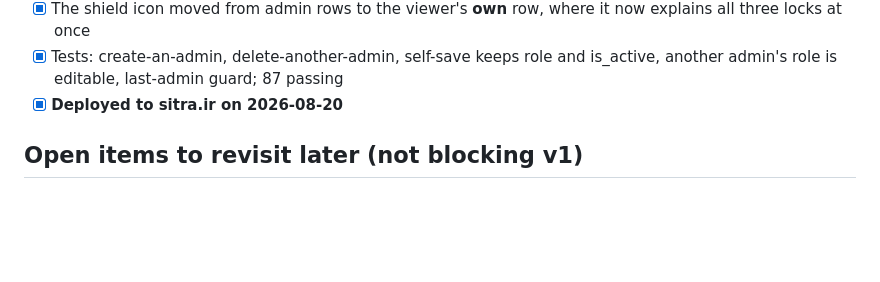
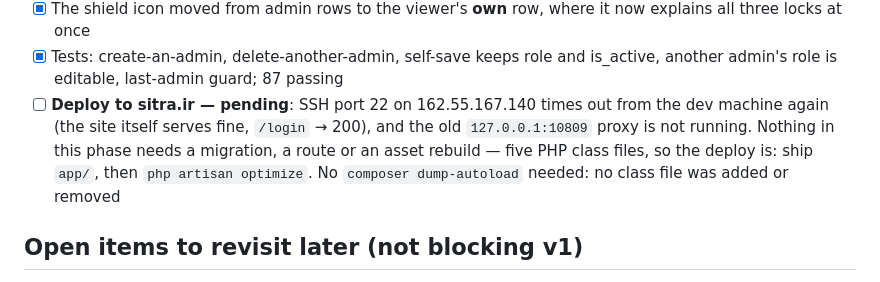
Before and after one commit to fatehiman/sitra-tenders, a Markdown page: PLAN.md, the part around the change. Rendered like a GitHub page; blank space fills up the shorter version.

Commit message:
Note the 13.2 deploy as pending: SSH port 22 unreachable
Co-Authored-By: Claude Opus 5 <noreply@anthropic.com>

```diff
--- a/PLAN.md
+++ b/PLAN.md
@@ -520,7 +520,13 @@ updated as work lands — it's the source of truth for "what's left."
       it now explains all three locks at once
 - [x] Tests: create-an-admin, delete-another-admin, self-save keeps role and
       is_active, another admin's role is editable, last-admin guard; 87 passing
-- [x] **Deployed to sitra.ir on 2026-08-20**
+- [ ] **Deploy to sitra.ir — pending**: SSH port 22 on 162.55.167.140 times
+      out from the dev machine again (the site itself serves fine, `/login`
+      → 200), and the old `127.0.0.1:10809` proxy is not running. Nothing in
+      this phase needs a migration, a route or an asset rebuild — five PHP
+      class files, so the deploy is: ship `app/`, then
+      `php artisan optimize`. No `composer dump-autoload` needed: no class
+      file was added or removed
 
 ## Open items to revisit later (not blocking v1)
 
```
